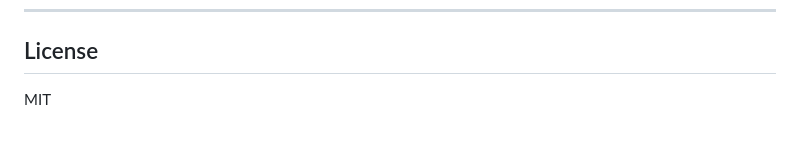
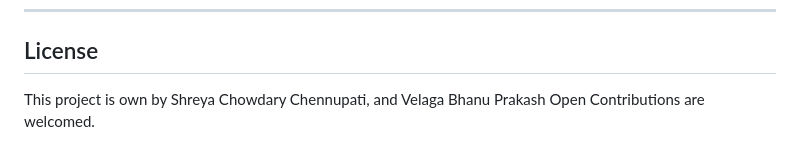
Before and after one commit to shreyachowdary/DiabetesPrediction, a Markdown page: README.md, the part around the change. Rendered like a GitHub page.

```diff
--- a/README.md
+++ b/README.md
@@ -303,4 +303,5 @@ This project demonstrates:
 
 ## License
 
-MIT
+This project is own by Shreya Chowdary Chennupati, and Velaga Bhanu Prakash
+Open Contributions are welcomed.
```
